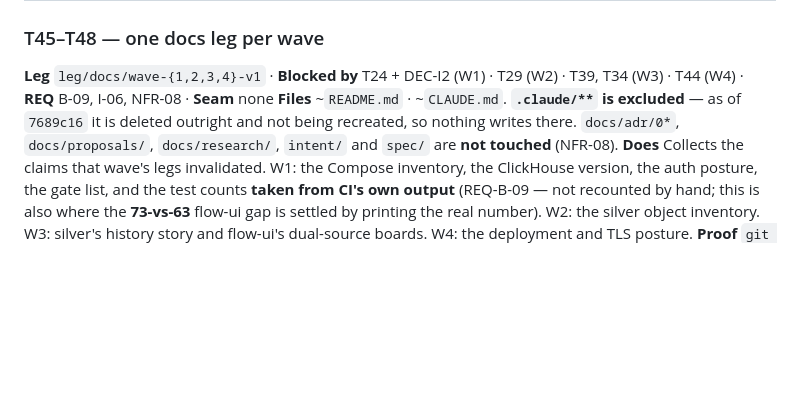
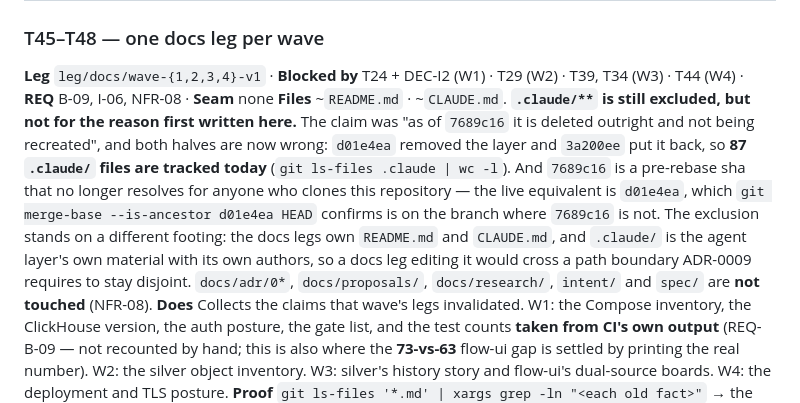
Before and after one commit to luanmorenommaciel/sentinel, a Markdown page: plan/core-plan.md, the part around the change. Drawn GitHub-style; blank space fills up the shorter version.

```diff
--- a/plan/core-plan.md
+++ b/plan/core-plan.md
@@ -1215,8 +1215,15 @@ negative proof.
 
 ### T45–T48 — one docs leg per wave
 **Leg** `leg/docs/wave-{1,2,3,4}-v1` · **Blocked by** T24 + DEC-I2 (W1) · T29 (W2) · T39, T34 (W3) · T44 (W4) · **REQ** B-09, I-06, NFR-08 · **Seam** none
-**Files** ~`README.md` · ~`CLAUDE.md`. **`.claude/**` is excluded** — as of `7689c16` it is
-deleted outright and not being recreated, so nothing writes there. `docs/adr/0*`,
+**Files** ~`README.md` · ~`CLAUDE.md`. **`.claude/**` is still excluded, but not for the reason
+first written here.** The claim was "as of `7689c16` it is deleted outright and not being
+recreated", and both halves are now wrong: `d01e4ea` removed the layer and `3a200ee` put it back,
+so **87 `.claude/` files are tracked today** (`git ls-files .claude | wc -l`). And `7689c16` is a
+pre-rebase sha that no longer resolves for anyone who clones this repository — the live equivalent
+is `d01e4ea`, which `git merge-base --is-ancestor d01e4ea HEAD` confirms is on the branch where
+`7689c16` is not. The exclusion stands on a different footing: the docs legs own `README.md` and
+`CLAUDE.md`, and `.claude/` is the agent layer's own material with its own authors, so a docs leg
+editing it would cross a path boundary ADR-0009 requires to stay disjoint. `docs/adr/0*`,
 `docs/proposals/`, `docs/research/`, `intent/` and `spec/` are **not touched** (NFR-08).
 **Does** Collects the claims that wave's legs invalidated. W1: the Compose inventory, the ClickHouse
 version, the auth posture, the gate list, and the test counts **taken from CI's own output**
```
Also changed, not shown: README.md (+43 -34 lines).
